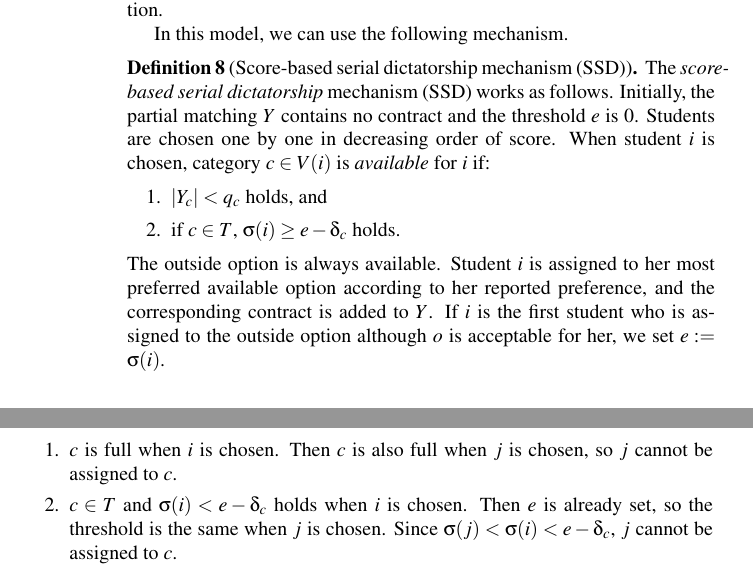
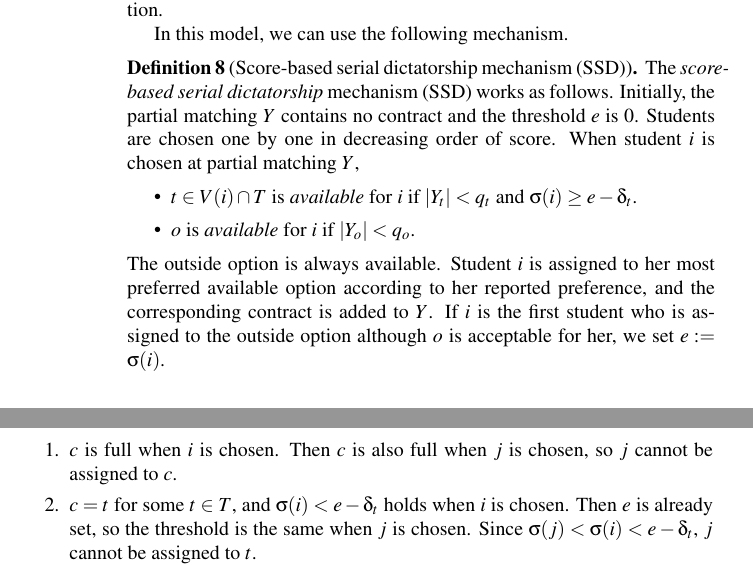
Before and after one commit to Villand2002/thesis, a LaTeX document (icaart/main.tex): two parts of pages 8 and 9 of 17, joined at a grey line, cut so that both start at the same text. Compiled offline with pdfLaTeX; a LaTeX package or settings file that is missing is left out.

Commit message:
先生に指摘されたo,cの記号の変更

```diff
--- a/icaart/main.tex
+++ b/icaart/main.tex
@@ -444,11 +444,12 @@ In this model, we can use the following mechanism.
 The \emph{score-based serial dictatorship} mechanism (SSD) works as follows.
 Initially, the partial matching $Y$ contains no contract and the threshold $e$ is $0$.
 Students are chosen one by one in decreasing order of score.
-When student $i$ is chosen, category $c\in V(i)$ is \emph{available} for $i$ if:
-\begin{enumerate}
-\item $|Y_c|<q_c$ holds, and
-\item if $c\in T$, $\sigma(i)\ge e-\delta_c$ holds.
-\end{enumerate}
+When student $i$ is chosen at partial matching $Y$,
+\begin{itemize}
+\item $t\in V(i)\cap T$ is \emph{available} for $i$ if $|Y_t|<q_t$ and
+$\sigma(i)\ge e-\delta_t$.
+\item $o$ is \emph{available} for $i$ if $|Y_o|<q_o$.
+\end{itemize}
 The outside option is always available.
 Student $i$ is assigned to her most preferred available option according to her reported
 preference, and the corresponding contract is added to $Y$.
@@ -490,9 +491,9 @@ There are two cases.
 \begin{enumerate}
 \item $c$ is full when $i$ is chosen.
 Then $c$ is also full when $j$ is chosen, so $j$ cannot be assigned to $c$.
-\item $c\in T$ and $\sigma(i)<e-\delta_c$ holds when $i$ is chosen.
+\item $c=t$ for some $t\in T$, and $\sigma(i)<e-\delta_t$ holds when $i$ is chosen.
 Then $e$ is already set, so the threshold is the same when $j$ is chosen.
-Since $\sigma(j)<\sigma(i)<e-\delta_c$, $j$ cannot be assigned to $c$.
+Since $\sigma(j)<\sigma(i)<e-\delta_t$, $j$ cannot be assigned to $t$.
 \end{enumerate}
 Both cases contradict $Y_j=\{(j,c)\}$.
 
```
